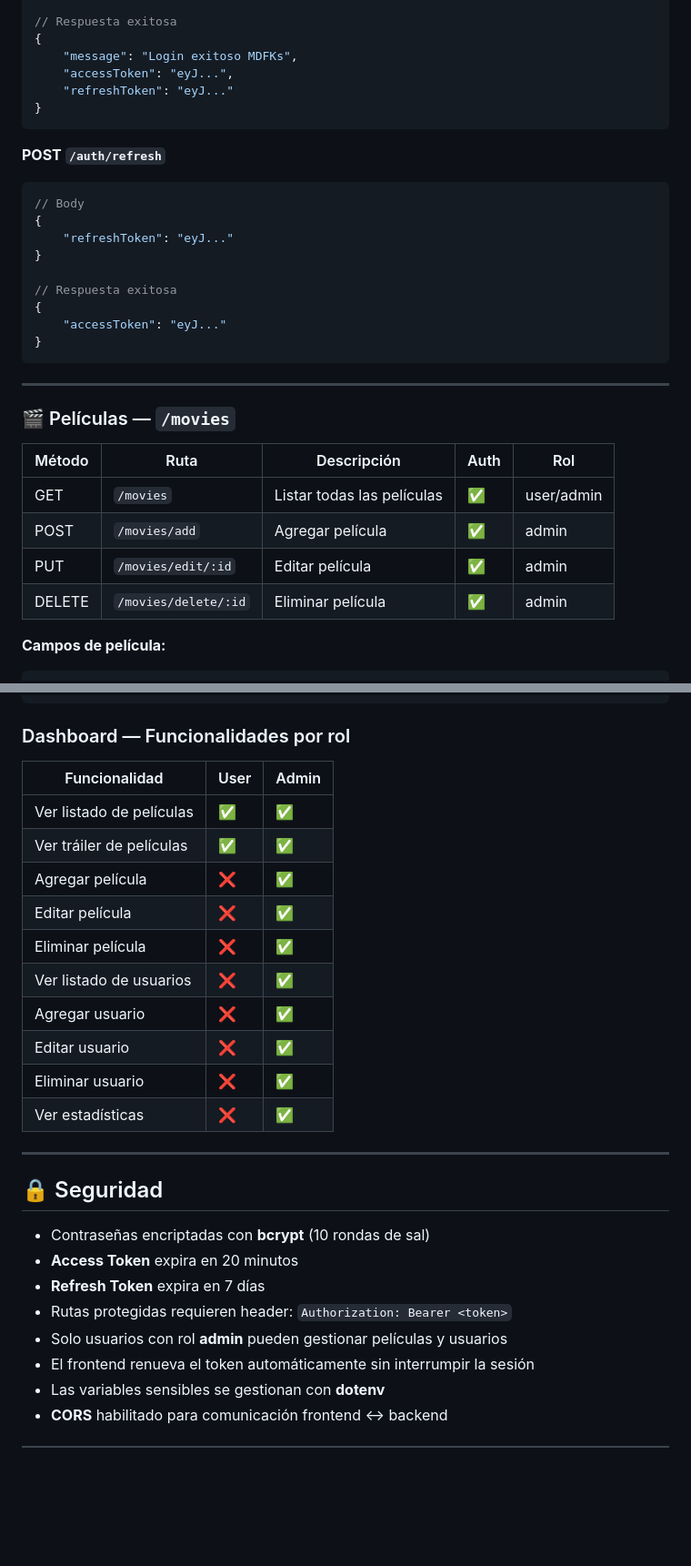
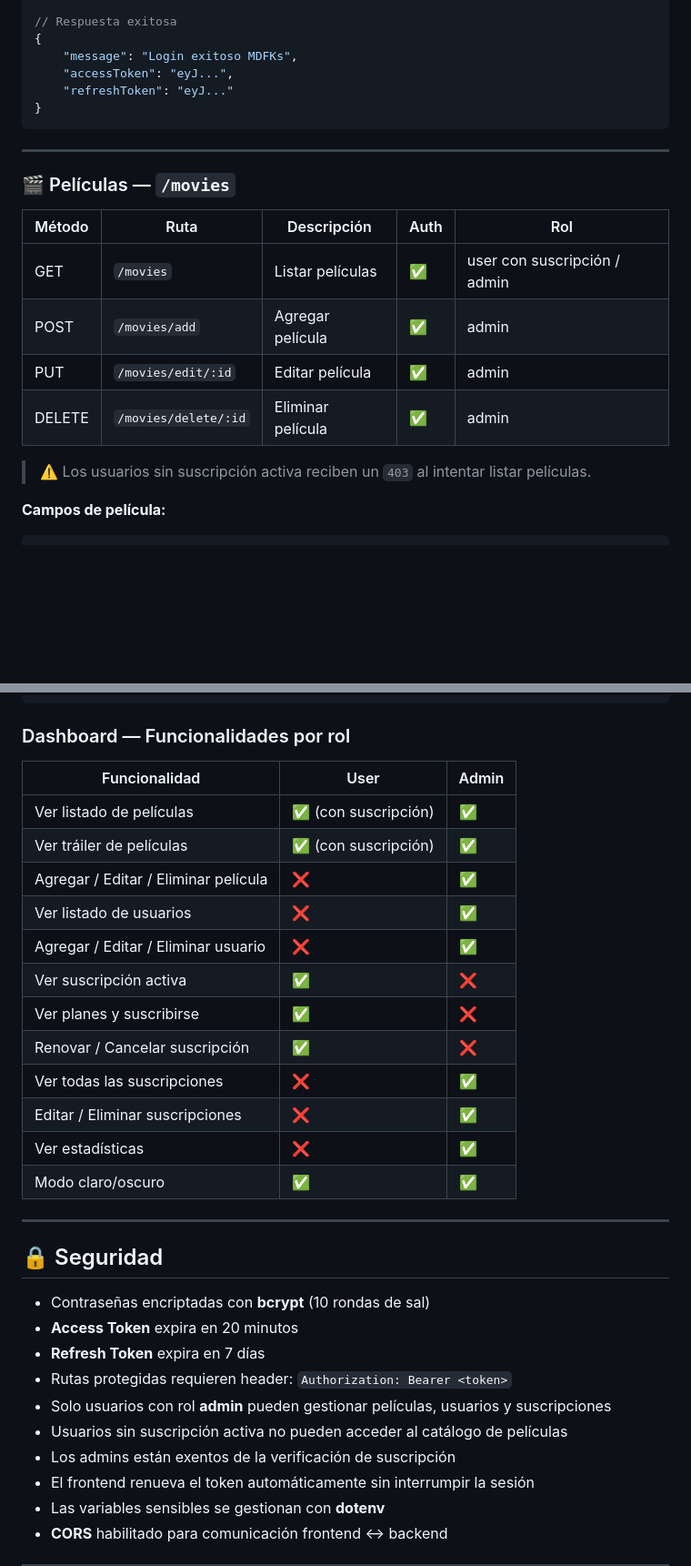
Before and after one commit to Waly666/cine-jw-frontend, a Markdown page: README.MD, 2 parts joined by grey strips. Shown at 91% size. Drawn GitHub-style; blank space fills up the shorter version.

````diff
--- a/README.MD
+++ b/README.MD
@@ -168,30 +177,18 @@ Abre `frontend/login.html` en tu navegador con un servidor local como Live Serve
 }
 ```
 
-**POST `/auth/refresh`**
-
-```json
-// Body
-{
-    "refreshToken": "eyJ..."
-}
-
-// Respuesta exitosa
-{
-    "accessToken": "eyJ..."
-}
-```
-
 ---
 
 ### 🎬 Películas — `/movies`
 
-| Método | Ruta                 | Descripción                | Auth | Rol        |
-| ------ | -------------------- | -------------------------- | ---- | ---------- |
-| GET    | `/movies`            | Listar todas las películas | ✅   | user/admin |
-| POST   | `/movies/add`        | Agregar película           | ✅   | admin      |
-| PUT    | `/movies/edit/:id`   | Editar película            | ✅   | admin      |
-| DELETE | `/movies/delete/:id` | Eliminar película          | ✅   | admin      |
+| Método | Ruta                 | Descripción       | Auth | Rol                          |
+| ------ | -------------------- | ----------------- | ---- | ---------------------------- |
+| GET    | `/movies`            | Listar películas  | ✅   | user con suscripción / admin |
+| POST   | `/movies/add`        | Agregar película  | ✅   | admin                        |
+| PUT    | `/movies/edit/:id`   | Editar película   | ✅   | admin                        |
+| DELETE | `/movies/delete/:id` | Eliminar película | ✅   | admin                        |
+
+> ⚠️ Los usuarios sin suscripción activa reciben un `403` al intentar listar películas.
 
 **Campos de película:**
 
@@ -262,18 +282,20 @@ logout(); // Limpia tokens y redirige a login
 
 ### Dashboard — Funcionalidades por rol
 
-| Funcionalidad            | User | Admin |
-| ------------------------ | ---- | ----- |
-| Ver listado de películas | ✅   | ✅    |
-| Ver tráiler de películas | ✅   | ✅    |
-| Agregar película         | ❌   | ✅    |
-| Editar película          | ❌   | ✅    |
-| Eliminar película        | ❌   | ✅    |
-| Ver listado de usuarios  | ❌   | ✅    |
-| Agregar usuario          | ❌   | ✅    |
-| Editar usuario           | ❌   | ✅    |
-| Eliminar usuario         | ❌   | ✅    |
-| Ver estadísticas         | ❌   | ✅    |
+| Funcionalidad                        | User                 | Admin |
+| ------------------------------------ | -------------------- | ----- |
+| Ver listado de películas             | ✅ (con suscripción) | ✅    |
+| Ver tráiler de películas             | ✅ (con suscripción) | ✅    |
+| Agregar / Editar / Eliminar película | ❌                   | ✅    |
+| Ver listado de usuarios              | ❌                   | ✅    |
+| Agregar / Editar / Eliminar usuario  | ❌                   | ✅    |
+| Ver suscripción activa               | ✅                   | ❌    |
+| Ver planes y suscribirse             | ✅                   | ❌    |
+| Renovar / Cancelar suscripción       | ✅                   | ❌    |
+| Ver todas las suscripciones          | ❌                   | ✅    |
+| Editar / Eliminar suscripciones      | ❌                   | ✅    |
+| Ver estadísticas                     | ❌                   | ✅    |
+| Modo claro/oscuro                    | ✅                   | ✅    |
 
 ---
 
@@ -283,7 +305,9 @@ logout(); // Limpia tokens y redirige a login
 - **Access Token** expira en 20 minutos
 - **Refresh Token** expira en 7 días
 - Rutas protegidas requieren header: `Authorization: Bearer <token>`
-- Solo usuarios con rol **admin** pueden gestionar películas y usuarios
+- Solo usuarios con rol **admin** pueden gestionar películas, usuarios y suscripciones
+- Usuarios sin suscripción activa no pueden acceder al catálogo de películas
+- Los admins están exentos de la verificación de suscripción
 - El frontend renueva el token automáticamente sin interrumpir la sesión
 - Las variables sensibles se gestionan con **dotenv**
 - **CORS** habilitado para comunicación frontend ↔ backend
````
Also changed, not shown: other parts of README.MD (+78 -45 lines).
